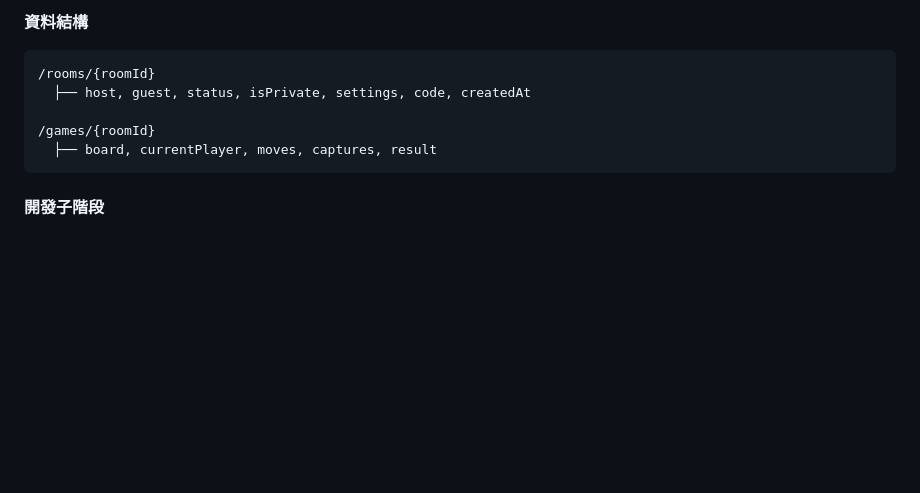
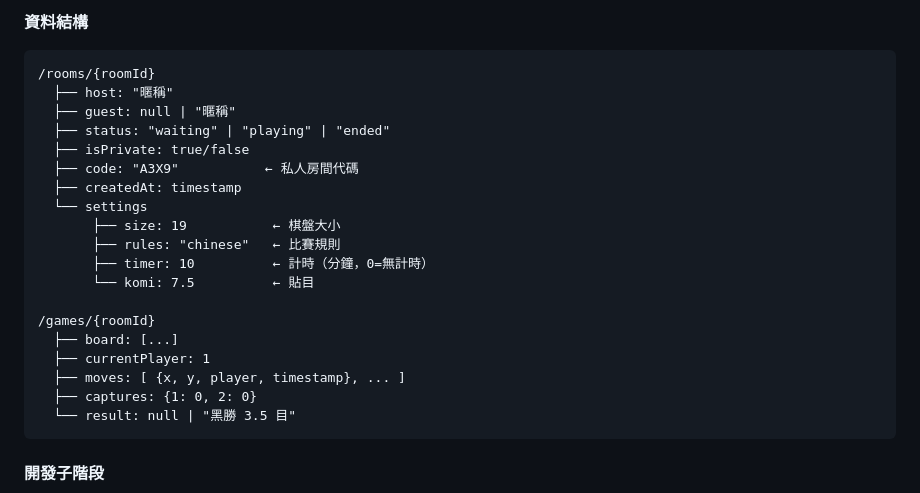
Before and after one commit to q0821/gogame, a Markdown page: PLAN.md, the part around one of its changes. GitHub-like rendering; blank space fills up the shorter version.

````diff
--- a/PLAN.md
+++ b/PLAN.md
@@ -162,10 +197,24 @@
 **資料結構**
 ```
 /rooms/{roomId}
-  ├── host, guest, status, isPrivate, settings, code, createdAt
+  ├── host: "暱稱"
+  ├── guest: null | "暱稱"
+  ├── status: "waiting" | "playing" | "ended"
+  ├── isPrivate: true/false
+  ├── code: "A3X9"           ← 私人房間代碼
+  ├── createdAt: timestamp
+  └── settings
+       ├── size: 19           ← 棋盤大小
+       ├── rules: "chinese"   ← 比賽規則
+       ├── timer: 10          ← 計時（分鐘，0=無計時）
+       └── komi: 7.5          ← 貼目
 
 /games/{roomId}
-  ├── board, currentPlayer, moves, captures, result
+  ├── board: [...]
+  ├── currentPlayer: 1
+  ├── moves: [ {x, y, player, timestamp}, ... ]
+  ├── captures: {1: 0, 2: 0}
+  └── result: null | "黑勝 3.5 目"
 ```
 
 #### 開發子階段
````
Also changed, not shown: other parts of PLAN.md (+35 -0 lines).
